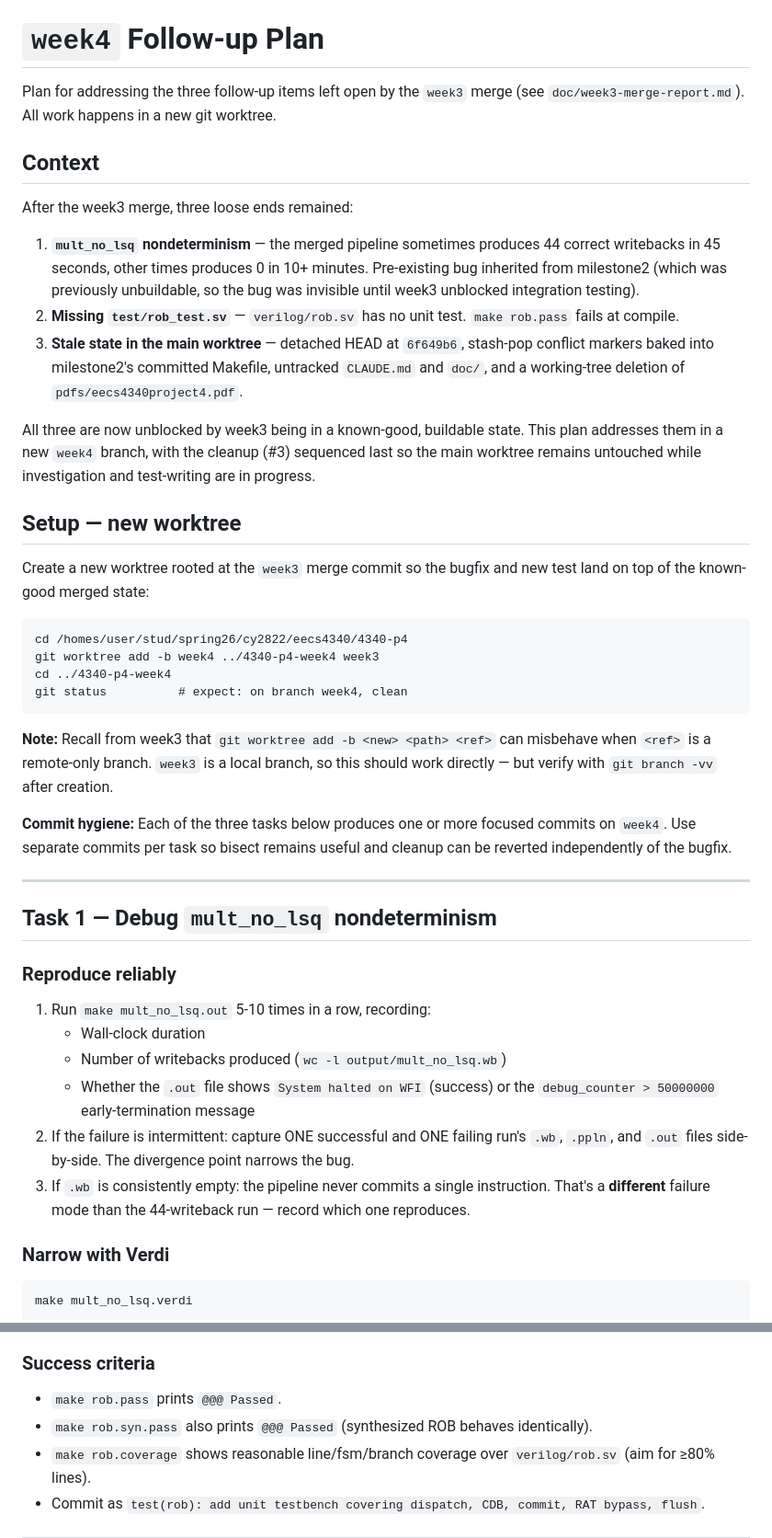
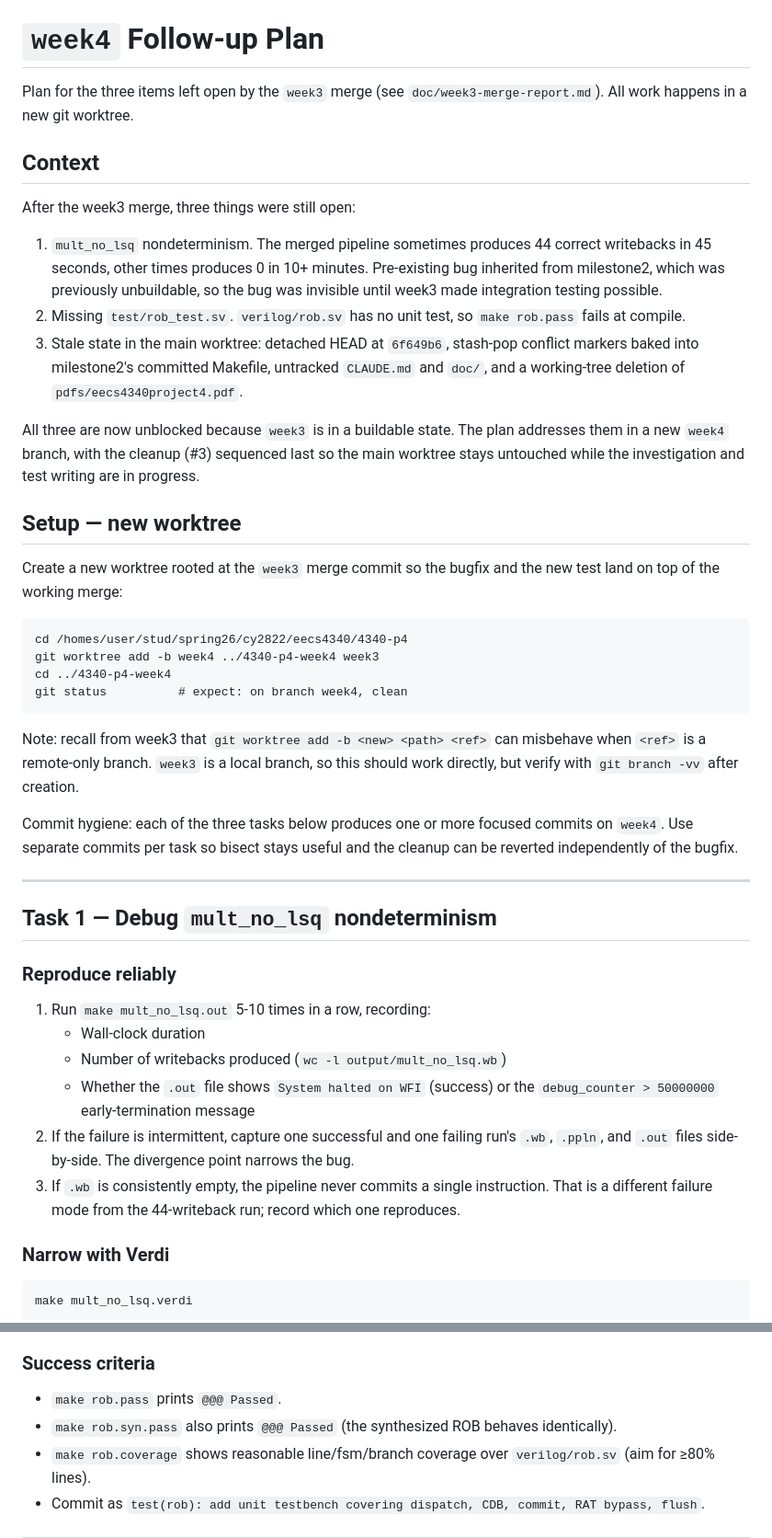
Before and after one commit to nyavana/4340-p4, a Markdown page: doc/week4-followup-plan.md, 2 parts joined by grey strips. Shown at 92% size. GitHub-like rendering.

````diff
--- a/doc/week4-followup-plan.md
+++ b/doc/week4-followup-plan.md
@@ -1,20 +1,20 @@
 # `week4` Follow-up Plan
 
-Plan for addressing the three follow-up items left open by the `week3` merge (see `doc/week3-merge-report.md`). All work happens in a new git worktree.
+Plan for the three items left open by the `week3` merge (see `doc/week3-merge-report.md`). All work happens in a new git worktree.
 
 ## Context
 
-After the week3 merge, three loose ends remained:
+After the week3 merge, three things were still open:
 
-1. **`mult_no_lsq` nondeterminism** — the merged pipeline sometimes produces 44 correct writebacks in 45 seconds, other times produces 0 in 10+ minutes. Pre-existing bug inherited from milestone2 (which was previously unbuildable, so the bug was invisible until week3 unblocked integration testing).
-2. **Missing `test/rob_test.sv`** — `verilog/rob.sv` has no unit test. `make rob.pass` fails at compile.
-3. **Stale state in the main worktree** — detached HEAD at `6f649b6`, stash-pop conflict markers baked into milestone2's committed Makefile, untracked `CLAUDE.md` and `doc/`, and a working-tree deletion of `pdfs/eecs4340project4.pdf`.
+1. `mult_no_lsq` nondeterminism. The merged pipeline sometimes produces 44 correct writebacks in 45 seconds, other times produces 0 in 10+ minutes. Pre-existing bug inherited from milestone2, which was previously unbuildable, so the bug was invisible until week3 made integration testing possible.
+2. Missing `test/rob_test.sv`. `verilog/rob.sv` has no unit test, so `make rob.pass` fails at compile.
+3. Stale state in the main worktree: detached HEAD at `6f649b6`, stash-pop conflict markers baked into milestone2's committed Makefile, untracked `CLAUDE.md` and `doc/`, and a working-tree deletion of `pdfs/eecs4340project4.pdf`.
 
-All three are now unblocked by week3 being in a known-good, buildable state. This plan addresses them in a new `week4` branch, with the cleanup (#3) sequenced last so the main worktree remains untouched while investigation and test-writing are in progress.
+All three are now unblocked because `week3` is in a buildable state. The plan addresses them in a new `week4` branch, with the cleanup (#3) sequenced last so the main worktree stays untouched while the investigation and test writing are in progress.
 
 ## Setup — new worktree
 
-Create a new worktree rooted at the `week3` merge commit so the bugfix and new test land on top of the known-good merged state:
+Create a new worktree rooted at the `week3` merge commit so the bugfix and the new test land on top of the working merge:
 
 ```
 cd /homes/user/stud/spring26/cy2822/eecs4340/4340-p4
@@ -23,9 +23,9 @@ cd ../4340-p4-week4
 git status          # expect: on branch week4, clean
 ```
 
-**Note:** Recall from week3 that `git worktree add -b <new> <path> <ref>` can misbehave when `<ref>` is a remote-only branch. `week3` is a local branch, so this should work directly — but verify with `git branch -vv` after creation.
+Note: recall from week3 that `git worktree add -b <new> <path> <ref>` can misbehave when `<ref>` is a remote-only branch. `week3` is a local branch, so this should work directly, but verify with `git branch -vv` after creation.
 
-**Commit hygiene:** Each of the three tasks below produces one or more focused commits on `week4`. Use separate commits per task so bisect remains useful and cleanup can be reverted independently of the bugfix.
+Commit hygiene: each of the three tasks below produces one or more focused commits on `week4`. Use separate commits per task so bisect stays useful and the cleanup can be reverted independently of the bugfix.
 
 ---
 
@@ -37,8 +37,8 @@ git status          # expect: on branch week4, clean
    - Wall-clock duration
    - Number of writebacks produced (`wc -l output/mult_no_lsq.wb`)
    - Whether the `.out` file shows `System halted on WFI` (success) or the `debug_counter > 50000000` early-termination message
-2. If the failure is intermittent: capture ONE successful and ONE failing run's `.wb`, `.ppln`, and `.out` files side-by-side. The divergence point narrows the bug.
-3. If `.wb` is consistently empty: the pipeline never commits a single instruction. That's a **different** failure mode than the 44-writeback run — record which one reproduces.
+2. If the failure is intermittent, capture one successful and one failing run's `.wb`, `.ppln`, and `.out` files side-by-side. The divergence point narrows the bug.
+3. If `.wb` is consistently empty, the pipeline never commits a single instruction. That is a different failure mode from the 44-writeback run; record which one reproduces.
 
 ### Narrow with Verdi
 
@@ -166,7 +166,7 @@ In `../4340-p4-week4/Makefile`:
 ### Success criteria
 
 - `make rob.pass` prints `@@@ Passed`.
-- `make rob.syn.pass` also prints `@@@ Passed` (synthesized ROB behaves identically).
+- `make rob.syn.pass` also prints `@@@ Passed` (the synthesized ROB behaves identically).
 - `make rob.coverage` shows reasonable line/fsm/branch coverage over `verilog/rob.sv` (aim for ≥80% lines).
 - Commit as `test(rob): add unit testbench covering dispatch, CDB, commit, RAT bypass, flush`.
 
````
Also changed, not shown: other parts of doc/week4-followup-plan.md (+47 -47 lines), doc/week3-merge-report.md (+25 -28 lines), doc/week4-mult_no_lsq-findings.md (+96 -90 lines).
